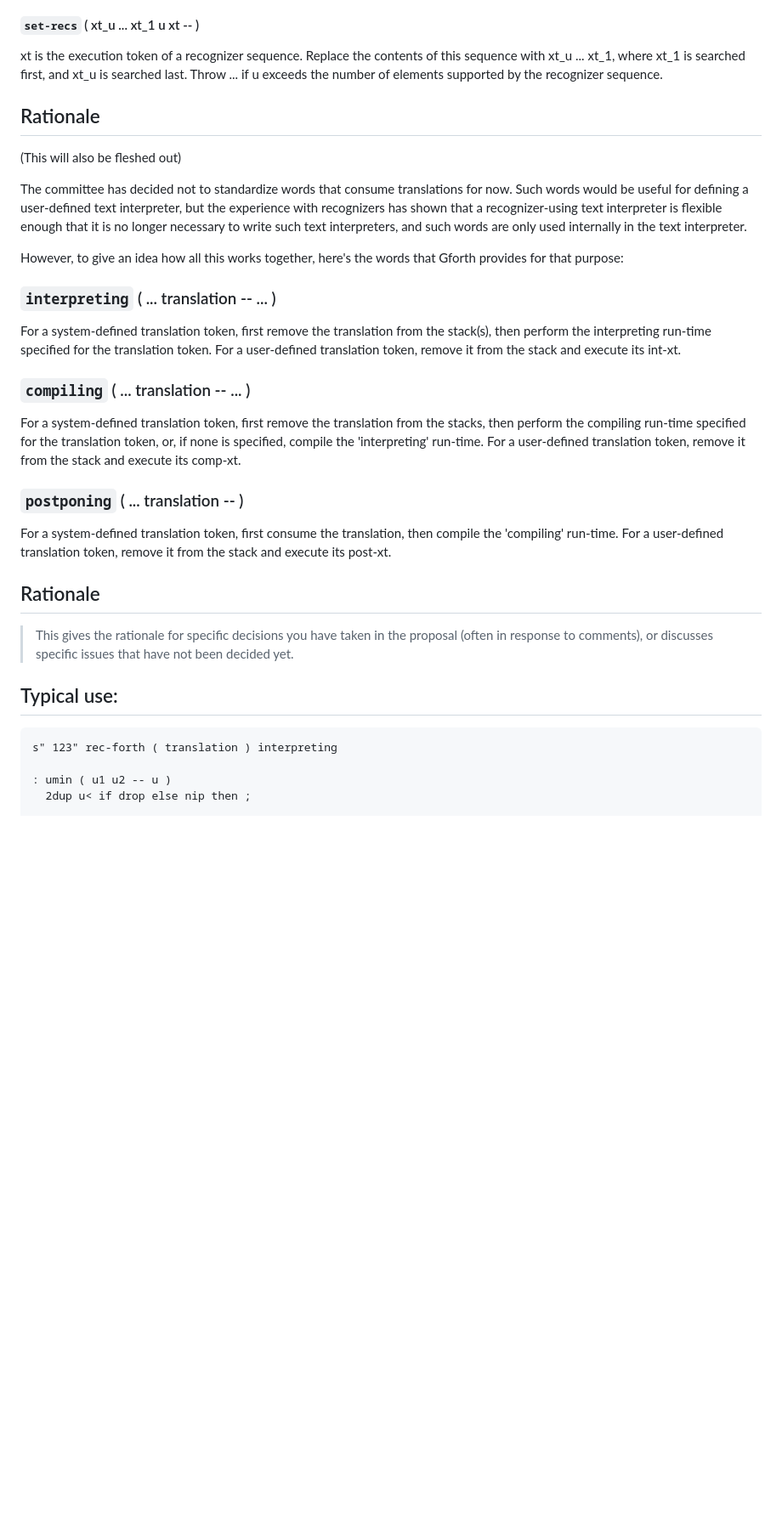
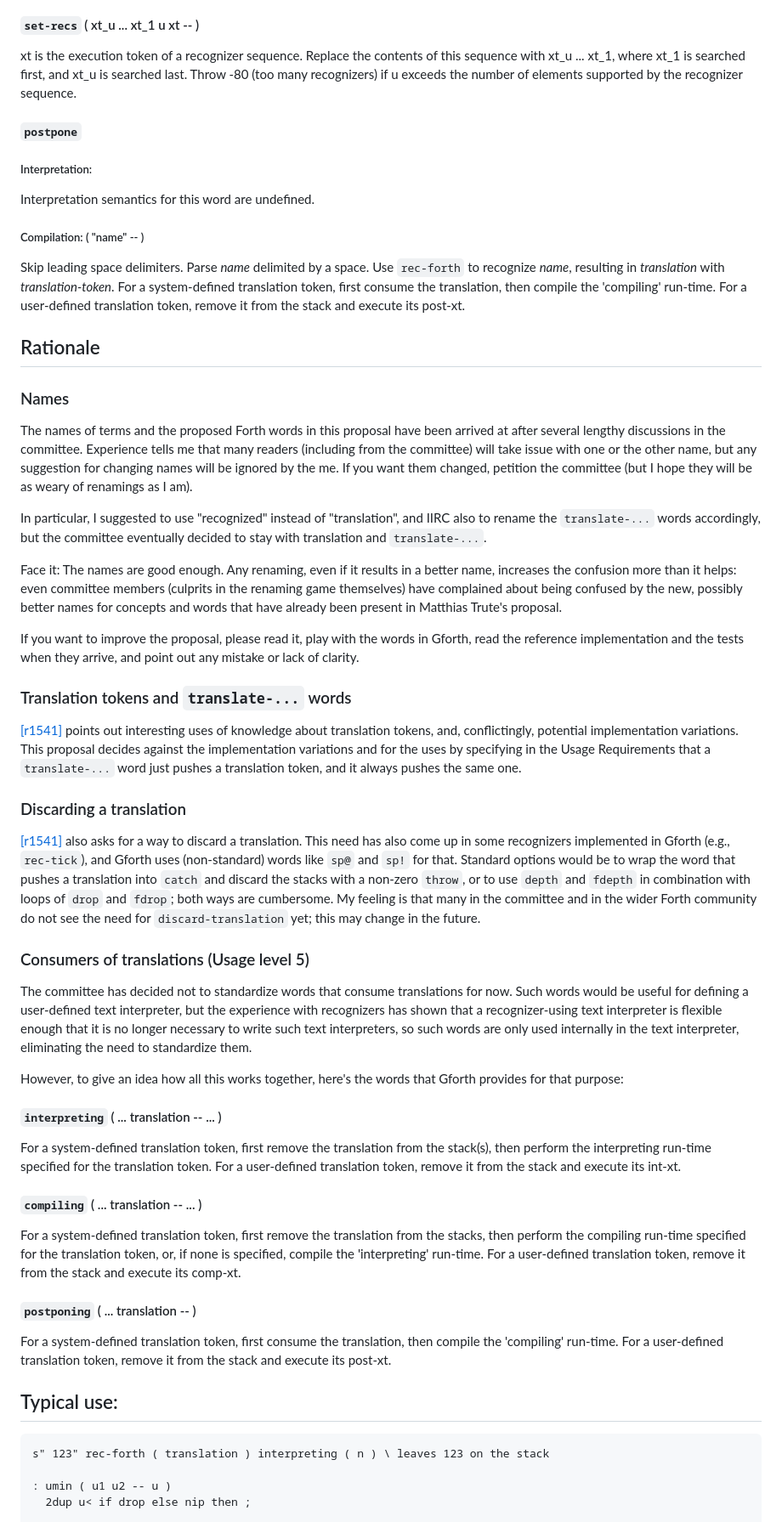
Before and after one commit to Forth-Standard/forth200x, a Markdown page: document/recognizers-2025-09-11.md, the part around one of its changes. Shown at 85% size. GitHub-like rendering; blank space fills up the shorter version.

Commit message:
Fleshed out recognizer proposal; worked in feedback up to now

`````diff
--- a/document/recognizers-2025-09-11.md
+++ b/document/recognizers-2025-09-11.md
@@ -232,32 +258,96 @@ recognizer searched by this sequence, xt_u is the last one.
 
 xt is the execution token of a recognizer sequence.  Replace the
 contents of this sequence with xt_u ... xt_1, where xt_1 is searched
-first, and xt_u is searched last.  Throw ... if u exceeds the number
-of elements supported by the recognizer sequence.
+first, and xt_u is searched last.  Throw -80 (too many recognizers) if
+u exceeds the number of elements supported by the recognizer sequence.
+
+#### `postpone`
+
+##### Interpretation:
+
+Interpretation semantics for this word are undefined.
+
+##### Compilation: ( "<spaces>name" -- )
+
+Skip leading space delimiters.  Parse *name* delimited by a space.
+Use `rec-forth` to recognize *name*, resulting in *translation* with
+*translation-token*.  For a system-defined translation token, first
+consume the translation, then compile the 'compiling' run-time. For a
+user-defined translation token, remove it from the stack and execute
+its post-xt.
 
 ## Rationale
 
-(This will also be fleshed out)
+### Names
+
+The names of terms and the proposed Forth words in this proposal have
+been arrived at after several lengthy discussions in the committee.
+Experience tells me that many readers (including from the committee)
+will take issue with one or the other name, but any suggestion for
+changing names will be ignored by the me.  If you want them changed,
+petition the committee (but I hope they will be as weary of renamings
+as I am).
+
+In particular, I suggested to use "recognized" instead of
+"translation", and IIRC also to rename the `translate-...` words
+accordingly, but the committee eventually decided to stay with
+translation and `translate-...`.
+
+Face it: The names are good enough.  Any renaming, even if it results
+in a better name, increases the confusion more than it helps: even
+committee members (culprits in the renaming game themselves) have
+complained about being confused by the new, possibly better names for
+concepts and words that have already been present in Matthias Trute's
+proposal.
+
+If you want to improve the proposal, please read it, play with the
+words in Gforth, read the reference implementation and the tests when
+they arrive, and point out any mistake or lack of clarity.
+
+### Translation tokens and `translate-...` words
+
+[[r1541]](https://forth-standard.org/proposals/recognizer-committee-proposal-2025-09-11#reply-1541)
+points out interesting uses of knowledge about translation tokens,
+and, conflictingly, potential implementation variations.  This
+proposal decides against the implementation variations and for the
+uses by specifying in the Usage Requirements that a `translate-...`
+word just pushes a translation token, and it always pushes the same
+one.
+
+### Discarding a translation
+
+[[r1541]](https://forth-standard.org/proposals/recognizer-committee-proposal-2025-09-11#reply-1541)
+also asks for a way to discard a translation.  This need has also come
+up in some recognizers implemented in Gforth (e.g., `rec-tick`), and
+Gforth uses (non-standard) words like `sp@` and `sp!` for that.
+Standard options would be to wrap the word that pushes a translation
+into `catch` and discard the stacks with a non-zero `throw`, or to use
+`depth` and `fdepth` in combination with loops of `drop` and `fdrop`;
+both ways are cumbersome.  My feeling is that many in the committee
+and in the wider Forth community do not see the need for
+`discard-translation` yet; this may change in the future.
+
+### Consumers of translations (Usage level 5)
 
 The committee has decided not to standardize words
 that consume translations for now.  Such words would be useful for
 defining a user-defined text interpreter, but the experience with
 recognizers has shown that a recognizer-using text interpreter is
 flexible enough that it is no longer necessary to write such text
-interpreters, and such words are only used internally in the text
-interpreter.
+interpreters, so such words are only used internally in the text
+interpreter, eliminating the need to standardize them.
 
 However, to give an idea how all this works together, here's the words
 that Gforth provides for that purpose:
 
-### `interpreting` ( ... translation -- ... )
+#### `interpreting` ( ... translation -- ... )
 
 For a system-defined translation token, first remove the translation
 from the stack(s), then perform the interpreting run-time specified
 for the translation token.  For a user-defined translation token,
 remove it from the stack and execute its int-xt.
 
-### `compiling` ( ... translation -- ...  )
+#### `compiling` ( ... translation -- ...  )
 
 For a system-defined translation token, first remove the translation
 from the stacks, then perform the compiling run-time specified for the
@@ -265,20 +355,16 @@ translation token, or, if none is specified, compile the
 'interpreting' run-time.  For a user-defined translation token, remove
 it from the stack and execute its comp-xt.
 
-### `postponing` ( ... translation --  )
+#### `postponing` ( ... translation --  )
 
 For a system-defined translation token, first consume the translation,
 then compile the 'compiling' run-time.  For a user-defined translation
 token, remove it from the stack and execute its post-xt.
 
-## Rationale
-
-> This gives the rationale for specific decisions you have taken in the proposal (often in response to comments), or discusses specific issues that have not been decided yet.
-
 ## Typical use:
 
 ````
-s" 123" rec-forth ( translation ) interpreting
+s" 123" rec-forth ( translation ) interpreting ( n ) \ leaves 123 on the stack
 
 : umin ( u1 u2 -- u )
   2dup u< if drop else nip then ;
`````
Also changed, not shown: other parts of document/recognizers-2025-09-11.md (+74 -45 lines).
